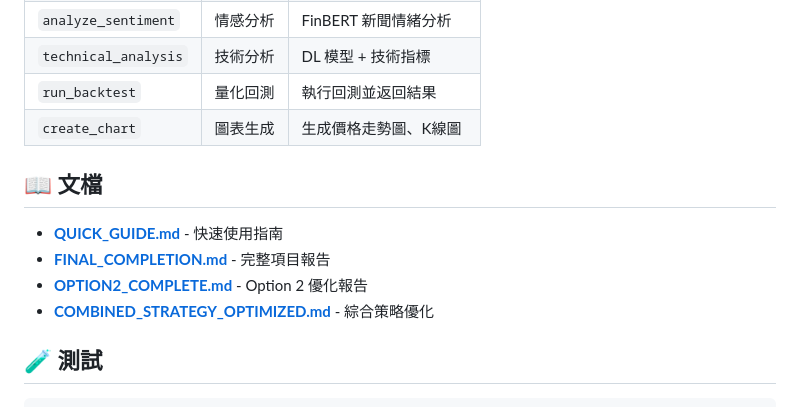
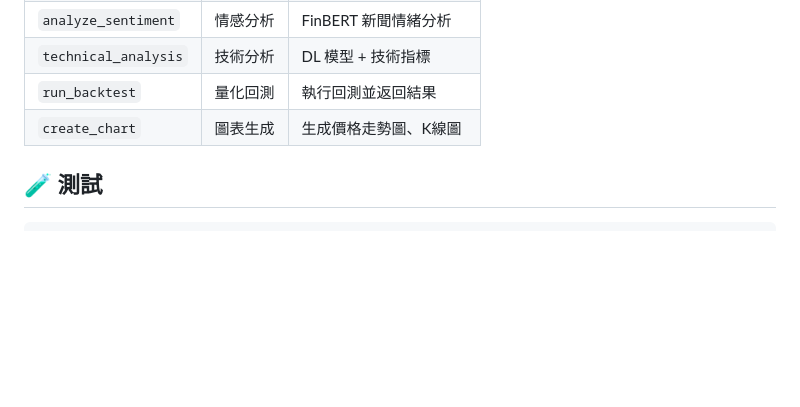
Before and after one commit to Sunny091/AIOT-final-project, a Markdown page: README.md, the part around the change. Rendered like a GitHub page; blank space fills up the shorter version.

```diff
--- a/README.md
+++ b/README.md
@@ -134,12 +134,6 @@ mcp_system_final/
 | `run_backtest` | 量化回測 | 執行回測並返回結果 |
 | `create_chart` | 圖表生成 | 生成價格走勢圖、K線圖 |
 
-## 📖 文檔
-
-- **[QUICK_GUIDE.md](QUICK_GUIDE.md)** - 快速使用指南
-- **[FINAL_COMPLETION.md](FINAL_COMPLETION.md)** - 完整項目報告
-- **[OPTION2_COMPLETE.md](OPTION2_COMPLETE.md)** - Option 2 優化報告
-- **[COMBINED_STRATEGY_OPTIMIZED.md](COMBINED_STRATEGY_OPTIMIZED.md)** - 綜合策略優化
 
 ## 🧪 測試
 
```
